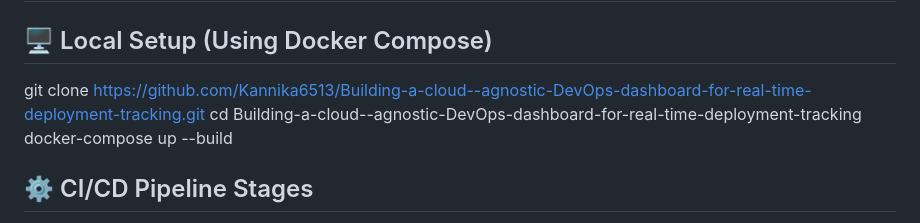
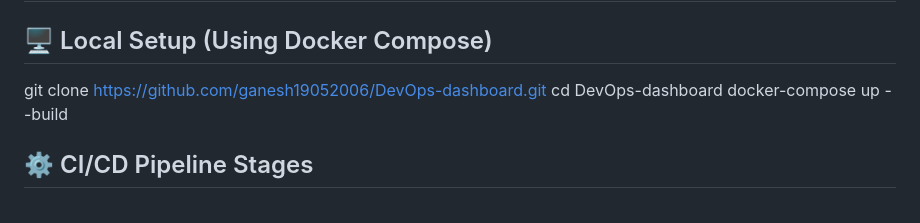
Before and after one commit to ganesh19052006/DevOps-dashboard, a Markdown page: README.md, the part around the change. Drawn GitHub-style.

```diff
--- a/README.md
+++ b/README.md
@@ -67,8 +67,8 @@ Code → GitHub → Jenkins CI Pipeline → Docker Build → Push to Docker Hub
 ## 🚀 Getting Started
 
 ## 🖥️ Local Setup (Using Docker Compose)
-git clone https://github.com/Kannika6513/Building-a-cloud--agnostic-DevOps-dashboard-for-real-time-deployment-tracking.git
-cd Building-a-cloud--agnostic-DevOps-dashboard-for-real-time-deployment-tracking
+git clone https://github.com/ganesh19052006/DevOps-dashboard.git
+cd DevOps-dashboard
 docker-compose up --build
 
 ## ⚙️ CI/CD Pipeline Stages
```
